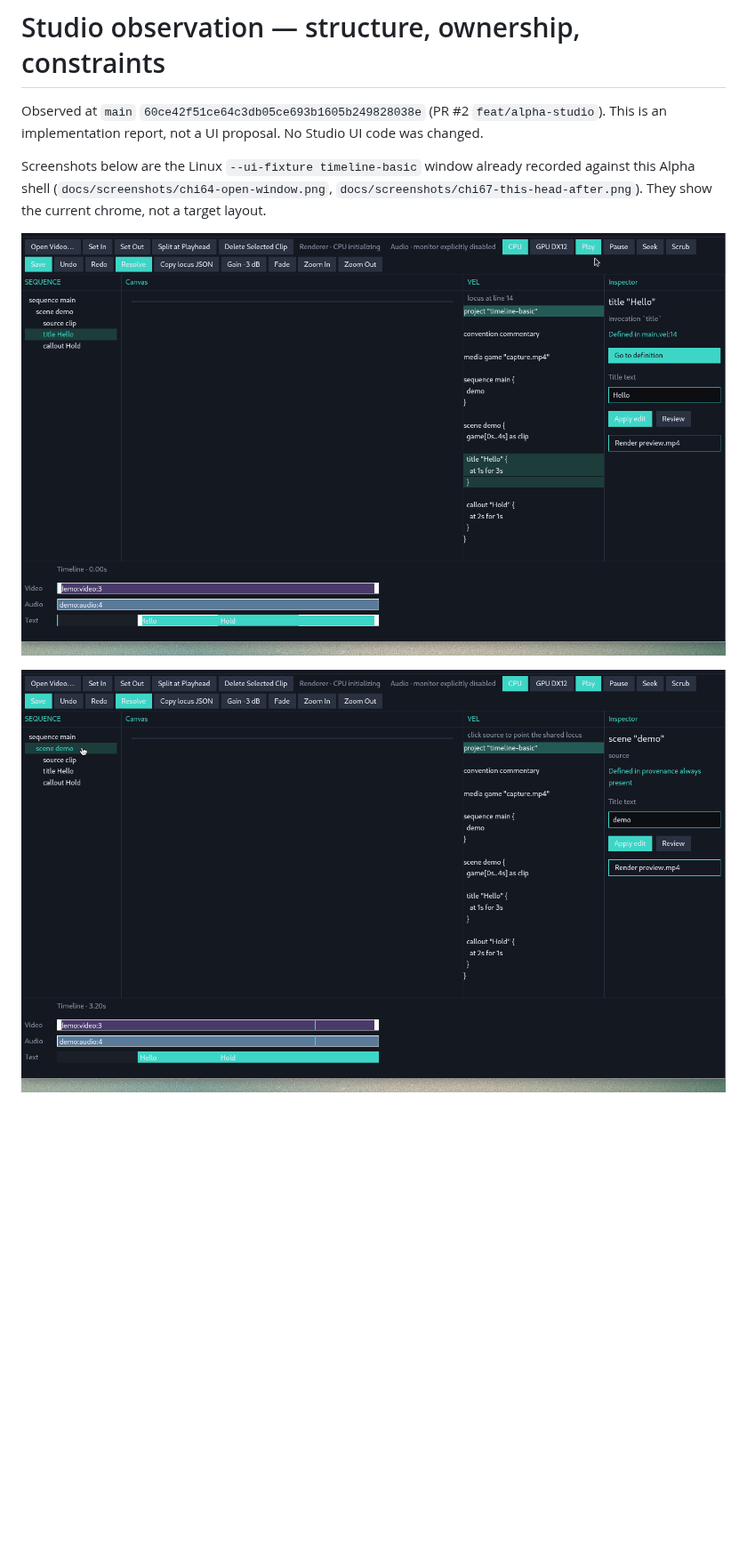
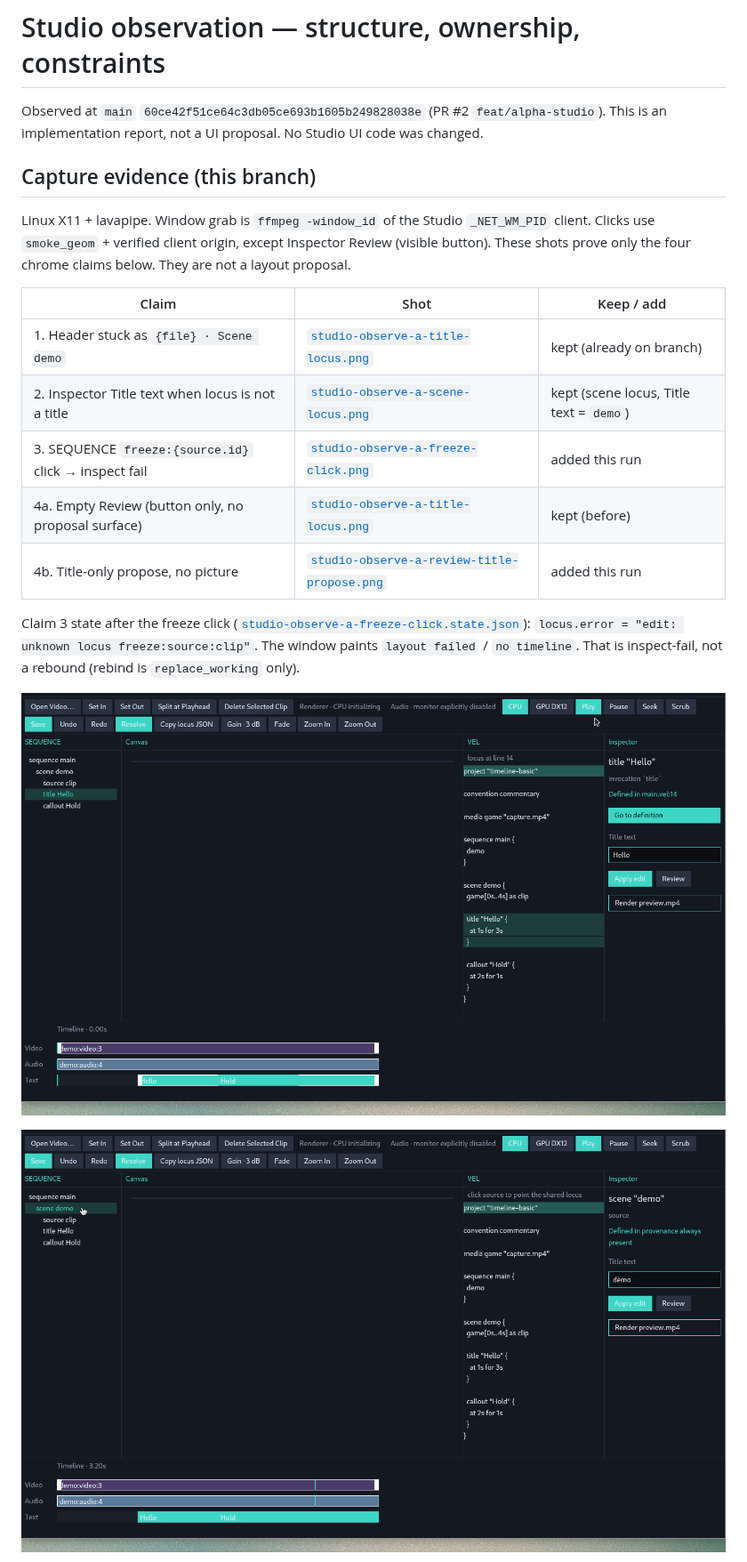
Before and after one commit to annenpolka/lattice, a Markdown page: docs/notes/2026-08-22-studio-observation-structure.md, the part around one of its changes. Shown at 89% size. Drawn GitHub-style; blank space fills up the shorter version.

Commit message:
docs: capture Studio header, Inspector, freeze, and Review claims
Linux X11 lavapipe window grabs for the four structure-report claims.
No Studio UI code changes.

Co-authored-by: Annenpolka <annenpolka@users.noreply.github.com>

```diff
--- a/docs/notes/2026-08-22-studio-observation-structure.md
+++ b/docs/notes/2026-08-22-studio-observation-structure.md
@@ -2,8 +2,21 @@
 
 Observed at `main` `60ce42f51ce64c3db05ce693b1605b249828038e` (PR #2 `feat/alpha-studio`). This is an implementation report, not a UI proposal. No Studio UI code was changed.
 
-Screenshots below are the Linux `--ui-fixture timeline-basic` window already recorded against this Alpha shell (`docs/screenshots/chi64-open-window.png`, `docs/screenshots/chi67-this-head-after.png`). They show the current chrome, not a target layout.
+## Capture evidence (this branch)
 
-![Title locus shared across SEQUENCE / VEL / Inspector / Timeline](../screenshots/studio-observe-a-title-locus.png)
+Linux X11 + lavapipe. Window grab is `ffmpeg -window_id` of the Studio `_NET_WM_PID` client. Clicks use `smoke_geom` + verified client origin, except Inspector Review (visible button). These shots prove only the four chrome claims below. They are not a layout proposal.
 
-![Scene locus; Inspector still shows a Title text field; header still says Scene demo](../screenshots/studio-observe-a-scene-locus.png)
+| Claim | Shot | Keep / add |
+|---|---|---|
+| 1. Header stuck as `{file} · Scene demo` | [`studio-observe-a-title-locus.png`](../screenshots/studio-observe-a-title-locus.png) | kept (already on branch) |
+| 2. Inspector Title text when locus is not a title | [`studio-observe-a-scene-locus.png`](../screenshots/studio-observe-a-scene-locus.png) | kept (scene locus, Title text = `demo`) |
+| 3. SEQUENCE `freeze:{source.id}` click → inspect fail | [`studio-observe-a-freeze-click.png`](../screenshots/studio-observe-a-freeze-click.png) | added this run |
+| 4a. Empty Review (button only, no proposal surface) | [`studio-observe-a-title-locus.png`](../screenshots/studio-observe-a-title-locus.png) | kept (before) |
+| 4b. Title-only propose, no picture | [`studio-observe-a-review-title-propose.png`](../screenshots/studio-observe-a-review-title-propose.png) | added this run |
+
+Claim 3 state after the freeze click ([`studio-observe-a-freeze-click.state.json`](../artifacts/studio-observe-a-freeze-click.state.json)): `locus.error = "edit: unknown locus freeze:source:clip"`. The window paints `layout failed` / `no timeline`. That is inspect-fail, not a rebound (rebind is `replace_working` only).
+
+![1 + 4a. Header `main.vel · Scene demo`; Inspector has Review button but no Review surface](../screenshots/studio-observe-a-title-locus.png)
+
+![2. Scene locus selected; Inspector still shows Title text `demo`](../screenshots/studio-observe-a-scene-locus.png)
+
```
Also changed, not shown: other parts of docs/notes/2026-08-22-studio-observation-structure.md (+4 -1 lines), docs/screenshots/studio-observe-a-freeze-click.png (added), docs/screenshots/studio-observe-a-review-title-propose.png (added), 1 other file.
